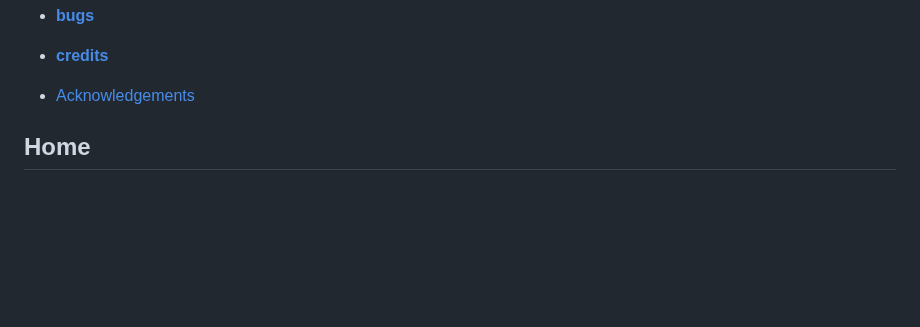
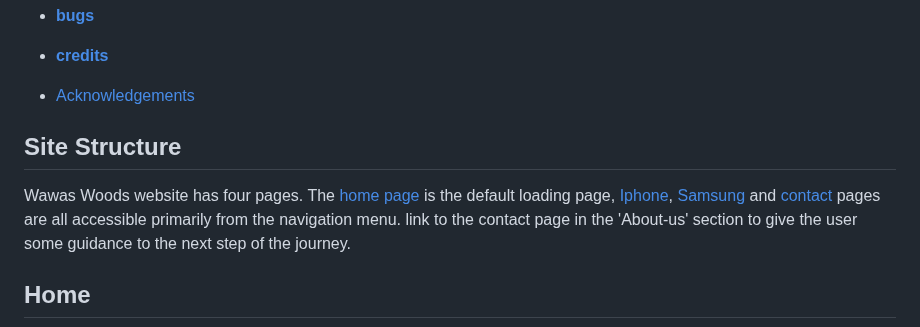
Before and after one commit to Mtnikmaram/project1, a Markdown page: README.md, the part around the change. Rendered like a GitHub page; blank space fills up the shorter version.

Commit message:
ending the readme

```diff
--- a/README.md
+++ b/README.md
@@ -32,6 +32,12 @@ This website is made up of the following sections:
  * [**bugs**](<#bugs>)
  * [**credits**](<#credits>)
  * [Acknowledgements](<#acknowledgements>)
+
+## Site Structure
+
+Wawas Woods website has four pages. The [home page](index.html) is the default loading page, [Iphone](Iphone.html), [Samsung](sumsung.html) and [contact](contact.html) pages are all accessible primarily from the navigation menu. link to the contact page in the 'About-us' section to give the user some guidance to the next step of the journey.
+
+
 ## Home
 
 ![home](assets/image/home.png)
```
